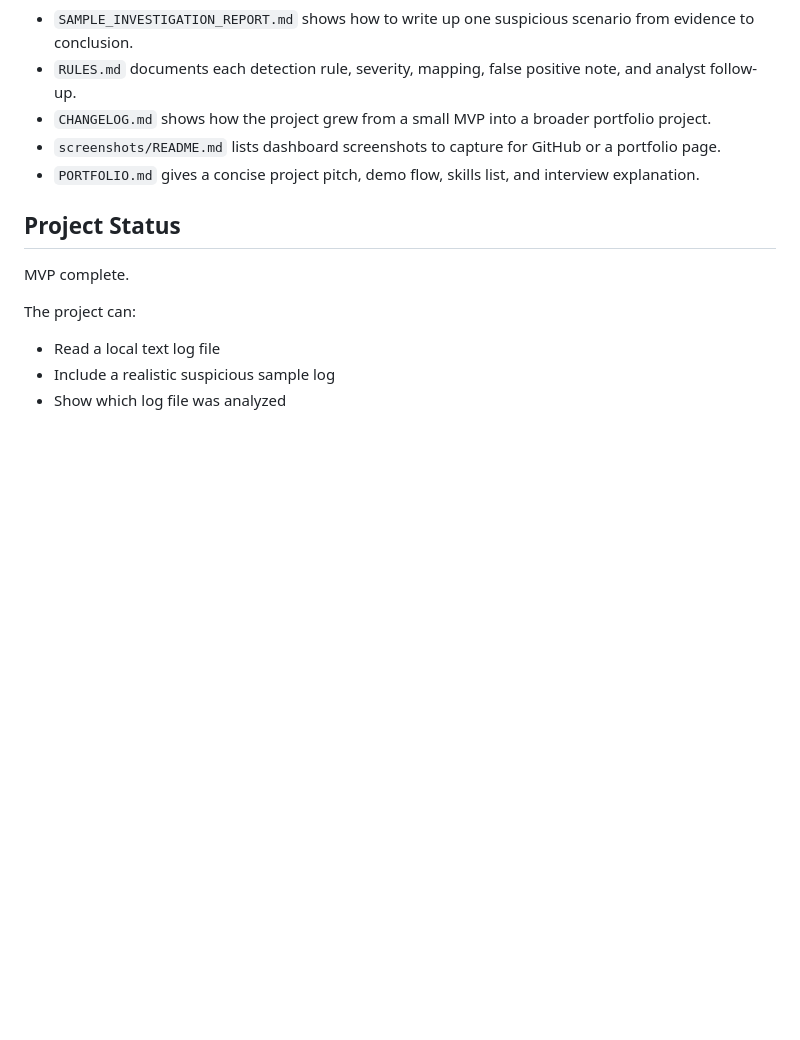
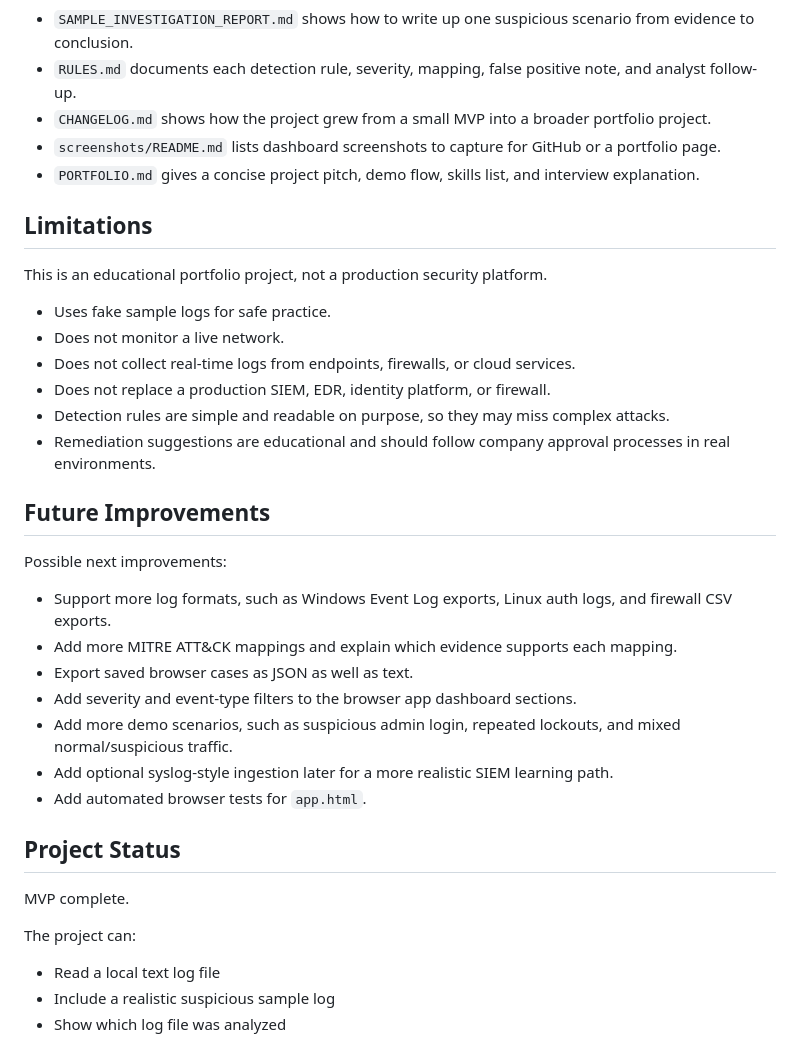
Before and after one commit to Veggis96/local-log-analyzer, a Markdown page: README.md, the part around the change. Rendered like a GitHub page; blank space fills up the shorter version.

Commit message:
Add project limitations and future improvements

```diff
--- a/README.md
+++ b/README.md
@@ -323,6 +323,29 @@ This project demonstrates:
 - `screenshots/README.md` lists dashboard screenshots to capture for GitHub or a portfolio page.
 - `PORTFOLIO.md` gives a concise project pitch, demo flow, skills list, and interview explanation.
 
+## Limitations
+
+This is an educational portfolio project, not a production security platform.
+
+- Uses fake sample logs for safe practice.
+- Does not monitor a live network.
+- Does not collect real-time logs from endpoints, firewalls, or cloud services.
+- Does not replace a production SIEM, EDR, identity platform, or firewall.
+- Detection rules are simple and readable on purpose, so they may miss complex attacks.
+- Remediation suggestions are educational and should follow company approval processes in real environments.
+
+## Future Improvements
+
+Possible next improvements:
+
+- Support more log formats, such as Windows Event Log exports, Linux auth logs, and firewall CSV exports.
+- Add more MITRE ATT&CK mappings and explain which evidence supports each mapping.
+- Export saved browser cases as JSON as well as text.
+- Add severity and event-type filters to the browser app dashboard sections.
+- Add more demo scenarios, such as suspicious admin login, repeated lockouts, and mixed normal/suspicious traffic.
+- Add optional syslog-style ingestion later for a more realistic SIEM learning path.
+- Add automated browser tests for `app.html`.
+
 ## Project Status
 
 MVP complete.
```
